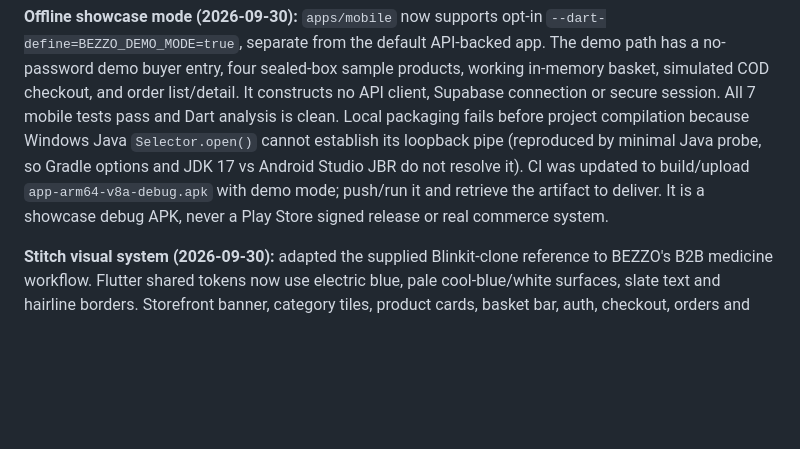
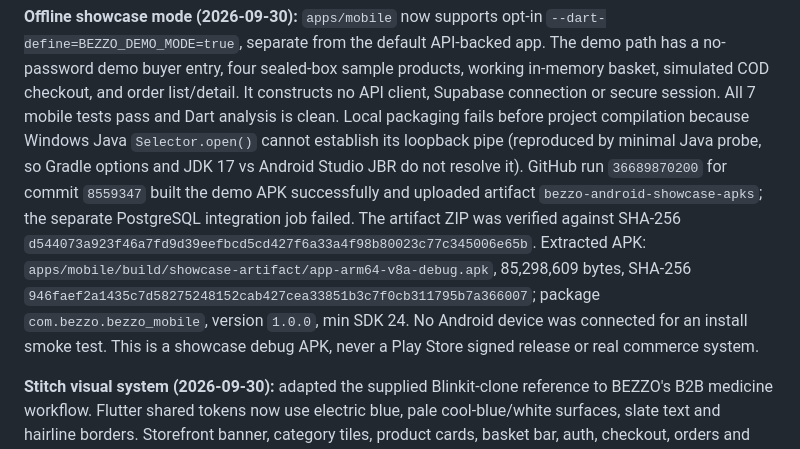
Before and after one commit to sakshamfit/BEZZO, a Markdown page: MEMORY.md, the part around the change. Drawn GitHub-style; blank space fills up the shorter version.

```diff
--- a/MEMORY.md
+++ b/MEMORY.md
@@ -141,9 +141,14 @@ no-password demo buyer entry, four sealed-box sample products, working in-memory
 COD checkout, and order list/detail. It constructs no API client, Supabase connection or secure
 session. All 7 mobile tests pass and Dart analysis is clean. Local packaging fails before project
 compilation because Windows Java `Selector.open()` cannot establish its loopback pipe (reproduced by
-minimal Java probe, so Gradle options and JDK 17 vs Android Studio JBR do not resolve it). CI was
-updated to build/upload `app-arm64-v8a-debug.apk` with demo mode; push/run it and retrieve the artifact
-to deliver. It is a showcase debug APK, never a Play Store signed release or real commerce system.
+minimal Java probe, so Gradle options and JDK 17 vs Android Studio JBR do not resolve it). GitHub run
+`36689870200` for commit `8559347` built the demo APK successfully and uploaded artifact
+`bezzo-android-showcase-apks`; the separate PostgreSQL integration job failed. The artifact ZIP was
+verified against SHA-256 `d544073a923f46a7fd9d39eefbcd5cd427f6a33a4f98b80023c77c345006e65b`. Extracted
+APK: `apps/mobile/build/showcase-artifact/app-arm64-v8a-debug.apk`, 85,298,609 bytes, SHA-256
+`946faef2a1435c7d58275248152cab427cea33851b3c7f0cb311795b7a366007`; package
+`com.bezzo.bezzo_mobile`, version `1.0.0`, min SDK 24. No Android device was connected for an install
+smoke test. This is a showcase debug APK, never a Play Store signed release or real commerce system.
 
 **Stitch visual system (2026-09-30):** adapted the supplied Blinkit-clone reference to BEZZO's B2B
 medicine workflow. Flutter shared tokens now use electric blue, pale cool-blue/white surfaces, slate
```
Also changed, not shown: docs/02-implementation-status.md (+9 -1 lines).
